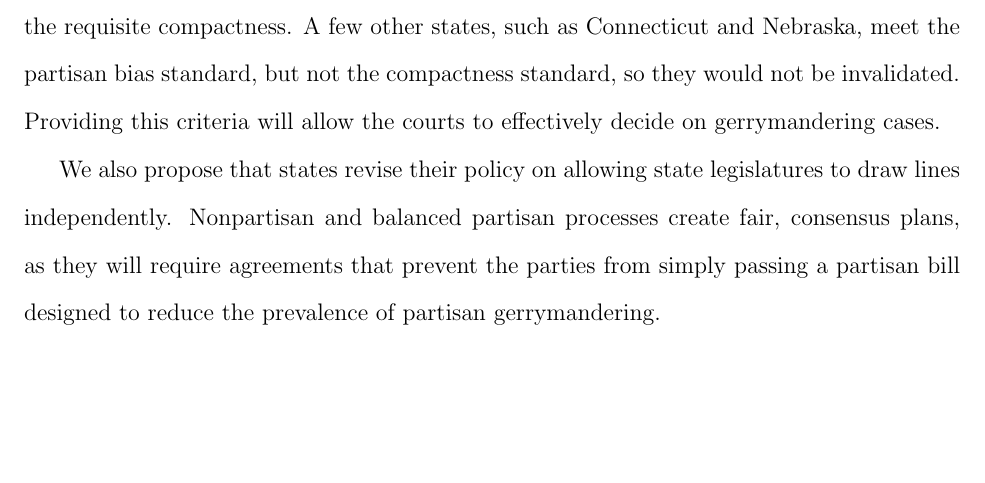
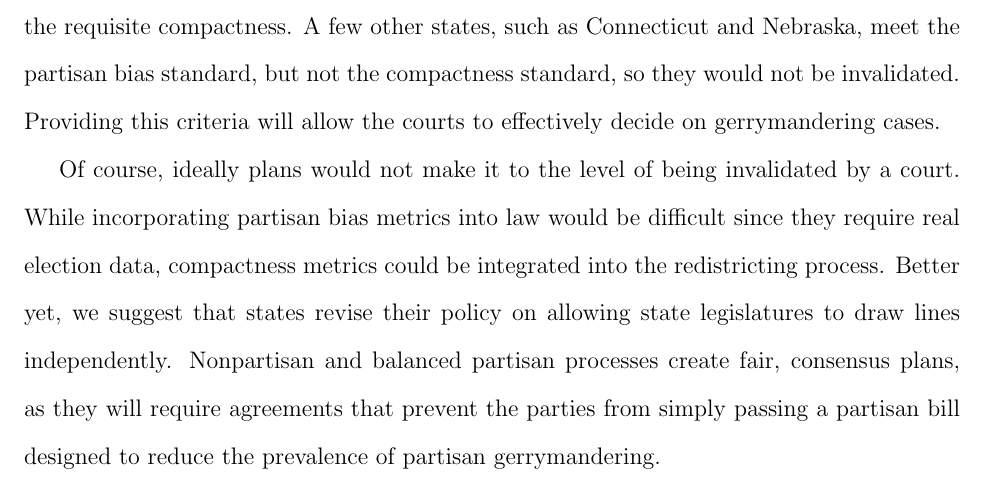
Before and after one commit to benjaminjkraft/gerrymandering, a LaTeX document (paper.tex): part of page 22 of 24, cut so that both start at the same text, the shorter picture padded with empty space. Compiled offline with pdfLaTeX.

Commit message:
Rephrase the suggestion to have commissions

```diff
--- a/paper.tex
+++ b/paper.tex
@@ -249,7 +249,7 @@ With the aforementioned data considered, several states do not observe the same
 
   We believe that this accurately captures the most egregious of gerrymandering, as for states with at least 3 congressional districts, a 20\% threshold limit or 2 seat gap creates a balance to test for gerrymandering in both small and large states.  For small states, this could mean a seat distribution changing from 3-0 to 2-1, which is small on the grand scale, but possibly offers better representation within that state. Likewise, it can catch large states, who can have a strong influence on the overall makeup of Congress.  Based on our data, it would invalidate districting plans in Michigan, New Jersey, North Carolina, Ohio, Pennsylvania, and Virginia on the basis that they have a gap larger than two seats and the requisite compactness.  A few other states, such as Connecticut and Nebraska, meet the partisan bias standard, but not the compactness standard, so they would not be invalidated.  Providing this criteria will allow the courts to effectively decide on gerrymandering cases.
 
-  We also propose that states revise their policy on allowing state legislatures to draw lines independently.  Nonpartisan and balanced partisan processes create fair, consensus plans, as they will require agreements that prevent the parties from simply passing a partisan bill designed to reduce the prevalence of partisan gerrymandering.
+  Of course, ideally plans would not make it to the level of being invalidated by a court.  While incorporating partisan bias metrics into law would be difficult since they require real election data, compactness metrics could be integrated into the redistricting process.  Better yet, we suggest that states revise their policy on allowing state legislatures to draw lines independently.  Nonpartisan and balanced partisan processes create fair, consensus plans, as they will require agreements that prevent the parties from simply passing a partisan bill designed to reduce the prevalence of partisan gerrymandering.
 
   \section{Conclusion}
   Partisan gerrymandering damages the fundamental nature of our representative democracy.  It produces unfair advantages that prevent citizens from being represented fairly.  Real redistricting is too complex for a single simple metric to be able to quantify all types of gerrymandering, but by combining multiple metrics, it is possible to catch a number of different types of gerrymanders in a specific and quantifiable way.  Using quantifiable metrics of partisan gerrymandering, we hope to create a standard that can delineate results that are blatantly biased, regardless of any ability to discover the intent of those who created the plans.
```
